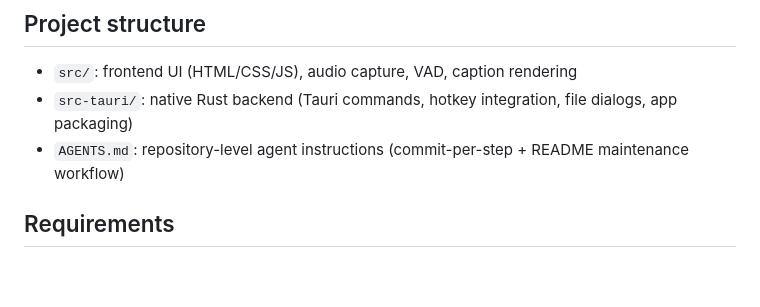
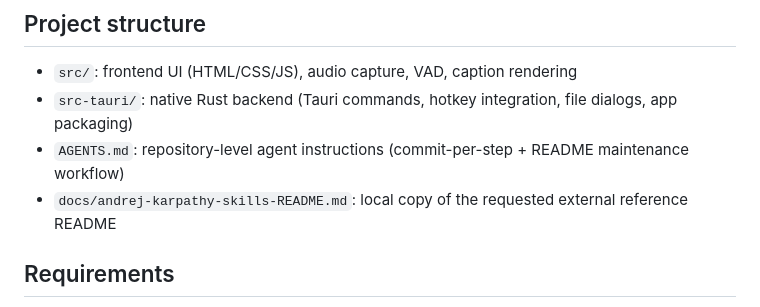
Before and after one commit to Championzb/church-live-audio-stream-translate, a Markdown page: README.md, the part around the change. Rendered like a GitHub page; blank space fills up the shorter version.

Commit message:
docs: add requested Karpathy skills reference README

```diff
--- a/README.md
+++ b/README.md
@@ -35,6 +35,7 @@ Desktop subtitle app for Windows and macOS using Tauri.
 - `src/`: frontend UI (HTML/CSS/JS), audio capture, VAD, caption rendering
 - `src-tauri/`: native Rust backend (Tauri commands, hotkey integration, file dialogs, app packaging)
 - `AGENTS.md`: repository-level agent instructions (commit-per-step + README maintenance workflow)
+- `docs/andrej-karpathy-skills-README.md`: local copy of the requested external reference README
 
 ## Requirements
 
```
Also changed, not shown: docs/andrej-karpathy-skills-README.md (added, +171 -0 lines).
